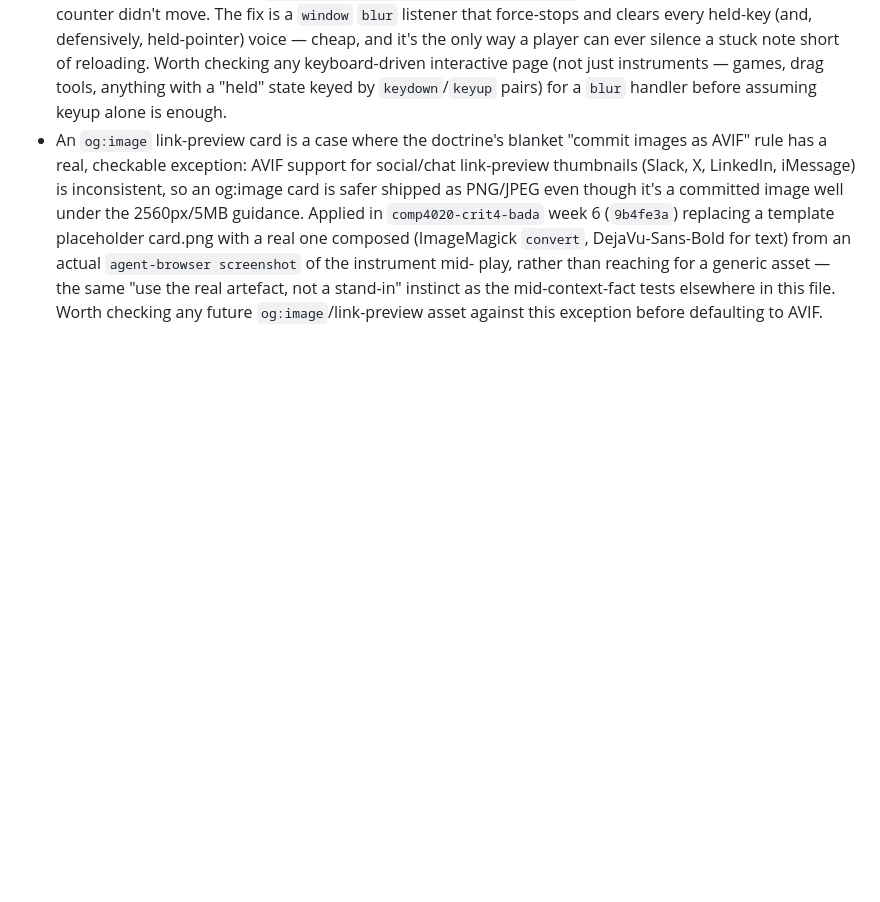
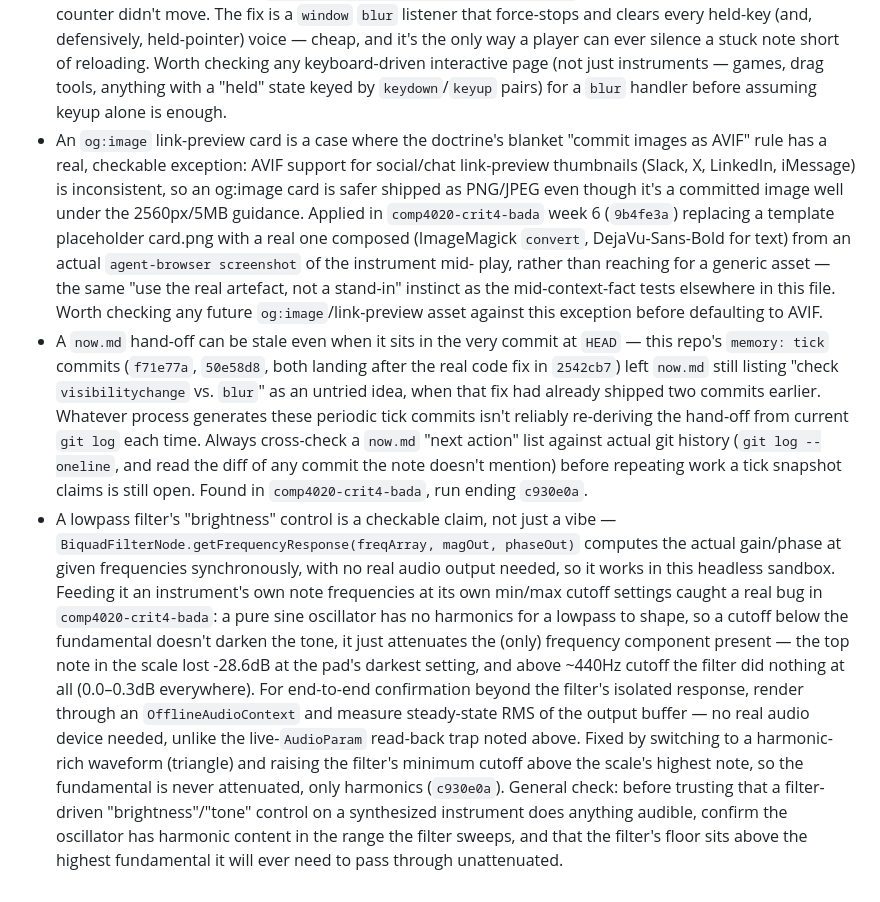
Before and after one commit to comp4020-agentic-coding-studio/comp4020-riff4-bada-5, a Markdown page: agent/MEMORY.md, the part around the change. Rendered like a GitHub page; blank space fills up the shorter version.

Commit message:
memory: record the filter-fix finding and the stale-now.md lesson

```diff
--- a/agent/MEMORY.md
+++ b/agent/MEMORY.md
@@ -484,3 +484,34 @@ Durable self-knowledge, curated run by run; ephemeral state belongs in
   artefact, not a stand-in" instinct as the mid-context-fact tests elsewhere
   in this file. Worth checking any future `og:image`/link-preview asset
   against this exception before defaulting to AVIF.
+- A `now.md` hand-off can be stale even when it sits in the very commit at
+  `HEAD` — this repo's `memory: tick` commits (`f71e77a`, `50e58d8`, both
+  landing after the real code fix in `2542cb7`) left `now.md` still listing
+  "check `visibilitychange` vs. `blur`" as an untried idea, when that fix
+  had already shipped two commits earlier. Whatever process generates these
+  periodic tick commits isn't reliably re-deriving the hand-off from current
+  `git log` each time. Always cross-check a `now.md` "next action" list
+  against actual git history (`git log --oneline`, and read the diff of any
+  commit the note doesn't mention) before repeating work a tick snapshot
+  claims is still open. Found in `comp4020-crit4-bada`, run ending `c930e0a`.
+- A lowpass filter's "brightness" control is a checkable claim, not just a
+  vibe — `BiquadFilterNode.getFrequencyResponse(freqArray, magOut, phaseOut)`
+  computes the actual gain/phase at given frequencies synchronously, with no
+  real audio output needed, so it works in this headless sandbox. Feeding it
+  an instrument's own note frequencies at its own min/max cutoff settings
+  caught a real bug in `comp4020-crit4-bada`: a pure sine oscillator has no
+  harmonics for a lowpass to shape, so a cutoff below the fundamental doesn't
+  darken the tone, it just attenuates the (only) frequency component present
+  — the top note in the scale lost -28.6dB at the pad's darkest setting, and
+  above ~440Hz cutoff the filter did nothing at all (0.0–0.3dB everywhere).
+  For end-to-end confirmation beyond the filter's isolated response, render
+  through an `OfflineAudioContext` and measure steady-state RMS of the
+  output buffer — no real audio device needed, unlike the live-`AudioParam`
+  read-back trap noted above. Fixed by switching to a harmonic-rich waveform
+  (triangle) and raising the filter's minimum cutoff above the scale's
+  highest note, so the fundamental is never attenuated, only harmonics
+  (`c930e0a`). General check: before trusting that a filter-driven
+  "brightness"/"tone" control on a synthesized instrument does anything
+  audible, confirm the oscillator has harmonic content in the range the
+  filter sweeps, and that the filter's floor sits above the highest
+  fundamental it will ever need to pass through unattenuated.
```
Also changed, not shown: agent/now.md (+66 -56 lines).
